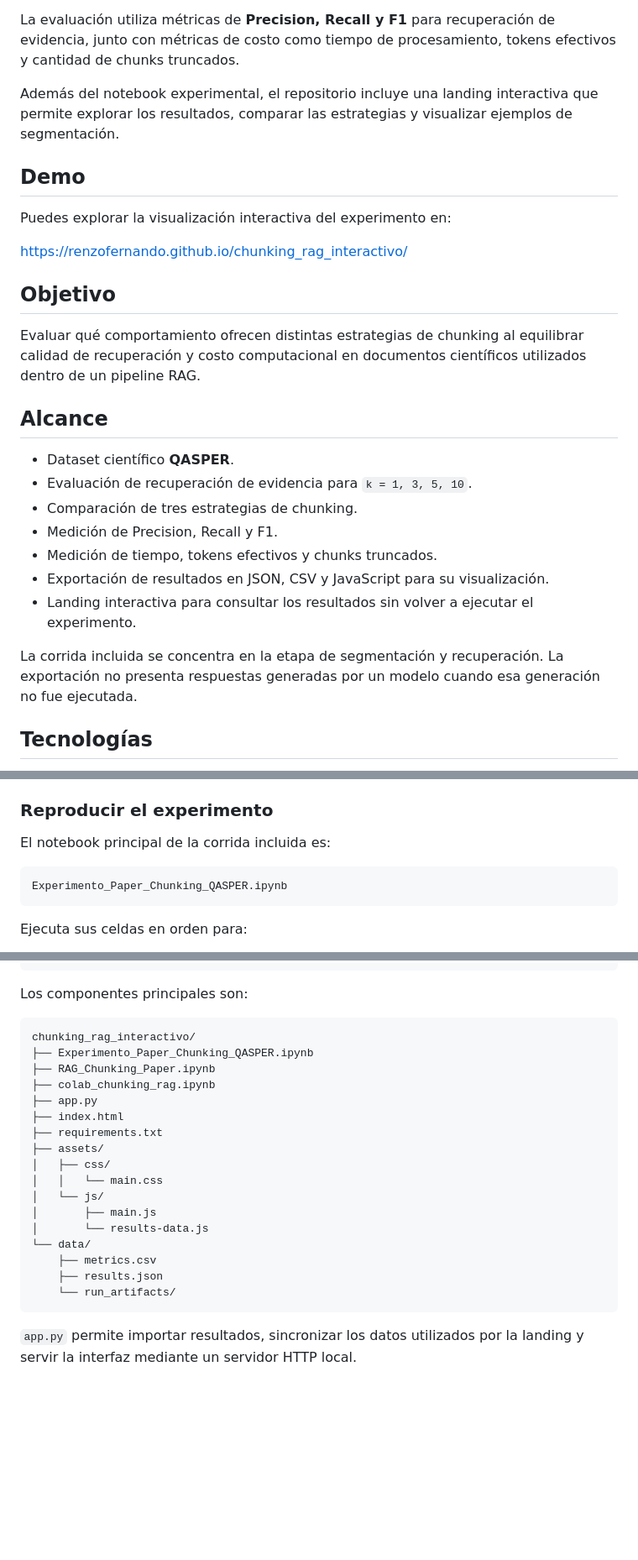
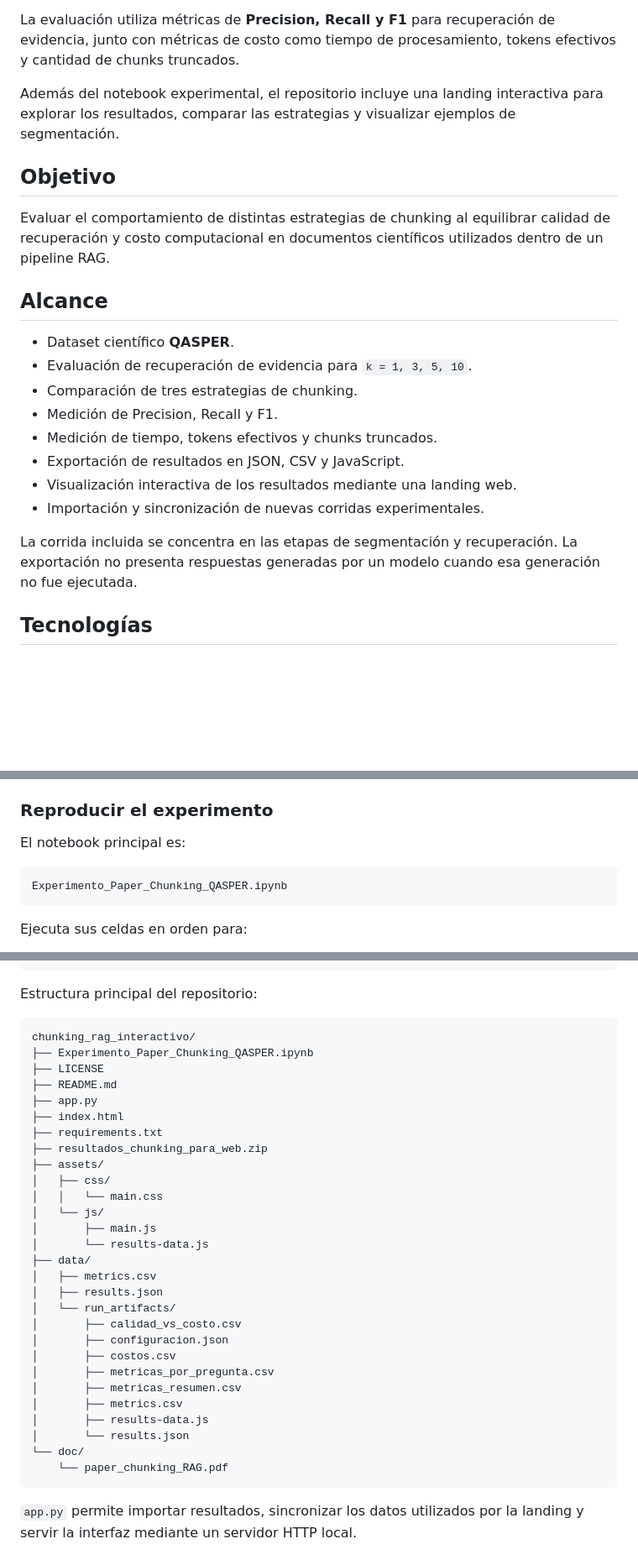
Before and after one commit to RenzoFernando/chunking_rag_interactivo, a Markdown page: README.md, 3 parts joined by grey strips. Shown at 84% size. GitHub-like rendering; blank space fills up the shorter version.

Commit message:
Improve clarity and structure in README.md
Refine language and structure in README.md for clarity.

````diff
--- a/README.md
+++ b/README.md
@@ -20,17 +20,11 @@ Este proyecto compara tres estrategias bajo un mismo pipeline experimental:
 
 La evaluación utiliza métricas de **Precision, Recall y F1** para recuperación de evidencia, junto con métricas de costo como tiempo de procesamiento, tokens efectivos y cantidad de chunks truncados.
 
-Además del notebook experimental, el repositorio incluye una landing interactiva que permite explorar los resultados, comparar las estrategias y visualizar ejemplos de segmentación.
-
-## Demo
-
-Puedes explorar la visualización interactiva del experimento en:
-
-https://renzofernando.github.io/chunking_rag_interactivo/
+Además del notebook experimental, el repositorio incluye una landing interactiva para explorar los resultados, comparar las estrategias y visualizar ejemplos de segmentación.
 
 ## Objetivo
 
-Evaluar qué comportamiento ofrecen distintas estrategias de chunking al equilibrar calidad de recuperación y costo computacional en documentos científicos utilizados dentro de un pipeline RAG.
+Evaluar el comportamiento de distintas estrategias de chunking al equilibrar calidad de recuperación y costo computacional en documentos científicos utilizados dentro de un pipeline RAG.
 
 ## Alcance
 
@@ -39,10 +33,11 @@ Evaluar qué comportamiento ofrecen distintas estrategias de chunking al equilib
 - Comparación de tres estrategias de chunking.
 - Medición de Precision, Recall y F1.
 - Medición de tiempo, tokens efectivos y chunks truncados.
-- Exportación de resultados en JSON, CSV y JavaScript para su visualización.
-- Landing interactiva para consultar los resultados sin volver a ejecutar el experimento.
+- Exportación de resultados en JSON, CSV y JavaScript.
+- Visualización interactiva de los resultados mediante una landing web.
+- Importación y sincronización de nuevas corridas experimentales.
 
-La corrida incluida se concentra en la etapa de segmentación y recuperación. La exportación no presenta respuestas generadas por un modelo cuando esa generación no fue ejecutada.
+La corrida incluida se concentra en las etapas de segmentación y recuperación. La exportación no presenta respuestas generadas por un modelo cuando esa generación no fue ejecutada.
 
 ## Tecnologías
 
@@ -137,7 +136,7 @@ La landing también puede abrirse directamente desde `index.html`, ya que `asset
 
 ### Reproducir el experimento
 
-El notebook principal de la corrida incluida es:
+El notebook principal es:
 
 ```text
 Experimento_Paper_Chunking_QASPER.ipynb
@@ -205,26 +204,37 @@ results.json / metrics.csv / results-data.js
 Landing interactiva
 ```
 
-Los componentes principales son:
+Estructura principal del repositorio:
 
 ```text
 chunking_rag_interactivo/
 ├── Experimento_Paper_Chunking_QASPER.ipynb
-├── RAG_Chunking_Paper.ipynb
-├── colab_chunking_rag.ipynb
+├── LICENSE
+├── README.md
 ├── app.py
 ├── index.html
 ├── requirements.txt
+├── resultados_chunking_para_web.zip
 ├── assets/
 │   ├── css/
 │   │   └── main.css
 │   └── js/
 │       ├── main.js
 │       └── results-data.js
-└── data/
-    ├── metrics.csv
-    ├── results.json
-    └── run_artifacts/
+├── data/
+│   ├── metrics.csv
+│   ├── results.json
+│   └── run_artifacts/
+│       ├── calidad_vs_costo.csv
+│       ├── configuracion.json
+│       ├── costos.csv
+│       ├── metricas_por_pregunta.csv
+│       ├── metricas_resumen.csv
+│       ├── metrics.csv
+│       ├── results-data.js
+│       └── results.json
+└── doc/
+    └── paper_chunking_RAG.pdf
 ```
 
 `app.py` permite importar resultados, sincronizar los datos utilizados por la landing y servir la interfaz mediante un servidor HTTP local.
````
Also changed, not shown: other parts of README.md (+15 -3 lines).
